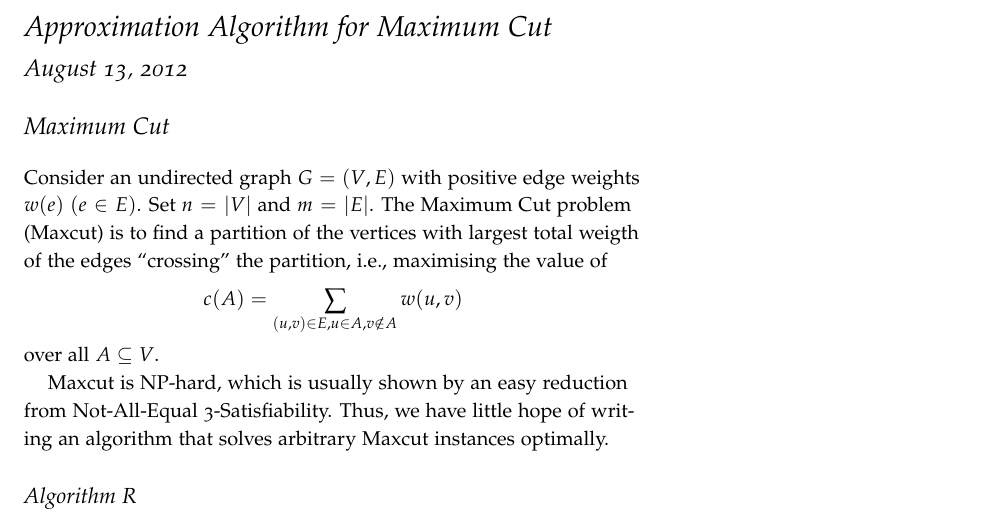
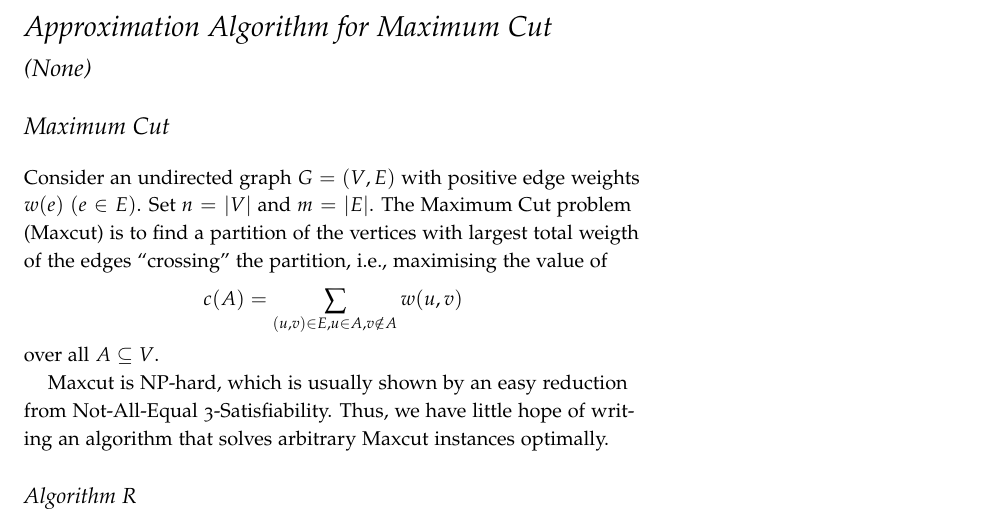
Before and after one commit to thorehusfeldt/edan55-labs, a LaTeX document (docs/maxcut.tex): part of page 1 of 5, cut so that both start at the same text. Compiled offline with pdfLaTeX.

Commit message:
Include githash

```diff
--- a/docs/maxcut.tex
+++ b/docs/maxcut.tex
@@ -8,6 +8,7 @@
 
 \newtheorem{claim}{Claim}[section]
 \title{Approximation Algorithm for Maximum Cut}
+\date{\gitHash}
 \begin{document}
 \maketitle
 
```
